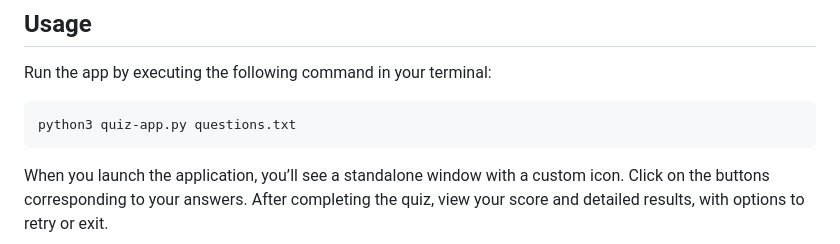
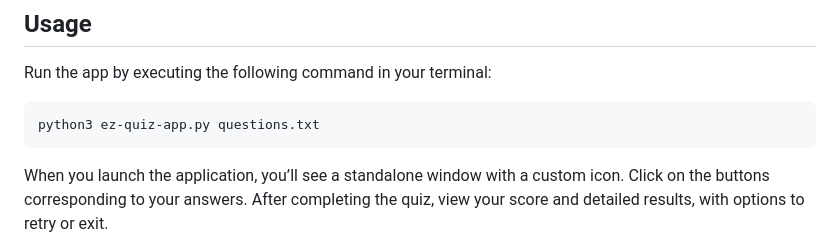
Before and after one commit to seanyates76/Ez-Quiz-App, a Markdown page: README.md, the part around the change. GitHub-like rendering.

````diff
--- a/README.md
+++ b/README.md
@@ -64,7 +64,7 @@ Easily run a quiz from a simple text file. This lightweight Python application a
 Run the app by executing the following command in your terminal:
 
 ```bash
-python3 quiz-app.py questions.txt
+python3 ez-quiz-app.py questions.txt
 ```
 
 When you launch the application, you’ll see a standalone window with a custom icon. Click on the buttons corresponding to your answers. After completing the quiz, view your score and detailed results, with options to retry or exit.
````
